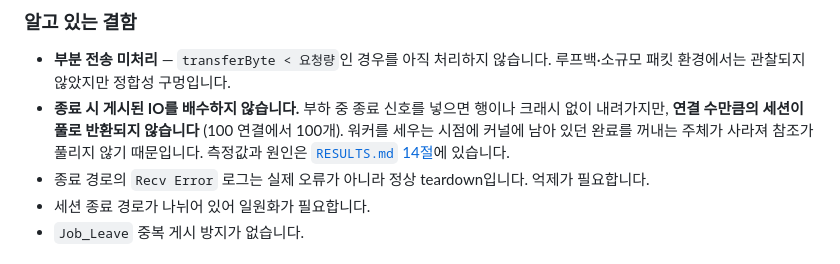
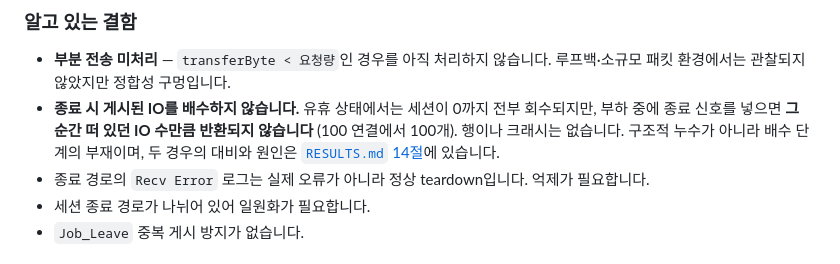
Before and after one commit to Shin-joongho/jhshinServer, a Markdown page: README.md, the part around the change. Rendered like a GitHub page.

```diff
--- a/README.md
+++ b/README.md
@@ -416,7 +416,7 @@ IOCP Worker
 ### 알고 있는 결함
 
 - **부분 전송 미처리** — `transferByte < 요청량`인 경우를 아직 처리하지 않습니다. 루프백·소규모 패킷 환경에서는 관찰되지 않았지만 정합성 구멍입니다.
-- **종료 시 게시된 IO를 배수하지 않습니다.** 부하 중 종료 신호를 넣으면 행이나 크래시 없이 내려가지만, **연결 수만큼의 세션이 풀로 반환되지 않습니다** (100 연결에서 100개). 워커를 세우는 시점에 커널에 남아 있던 완료를 꺼내는 주체가 사라져 참조가 풀리지 않기 때문입니다. 측정값과 원인은 [`RESULTS.md` 14절](TestClient/RESULTS.md)에 있습니다.
+- **종료 시 게시된 IO를 배수하지 않습니다.** 유휴 상태에서는 세션이 0까지 전부 회수되지만, 부하 중에 종료 신호를 넣으면 **그 순간 떠 있던 IO 수만큼 반환되지 않습니다** (100 연결에서 100개). 행이나 크래시는 없습니다. 구조적 누수가 아니라 배수 단계의 부재이며, 두 경우의 대비와 원인은 [`RESULTS.md` 14절](TestClient/RESULTS.md)에 있습니다.
 - 종료 경로의 `Recv Error` 로그는 실제 오류가 아니라 정상 teardown입니다. 억제가 필요합니다.
 - 세션 종료 경로가 나뉘어 있어 일원화가 필요합니다.
 - `Job_Leave` 중복 게시 방지가 없습니다.
```
Also changed, not shown: TestClient/RESULTS.md (+18 -10 lines).
